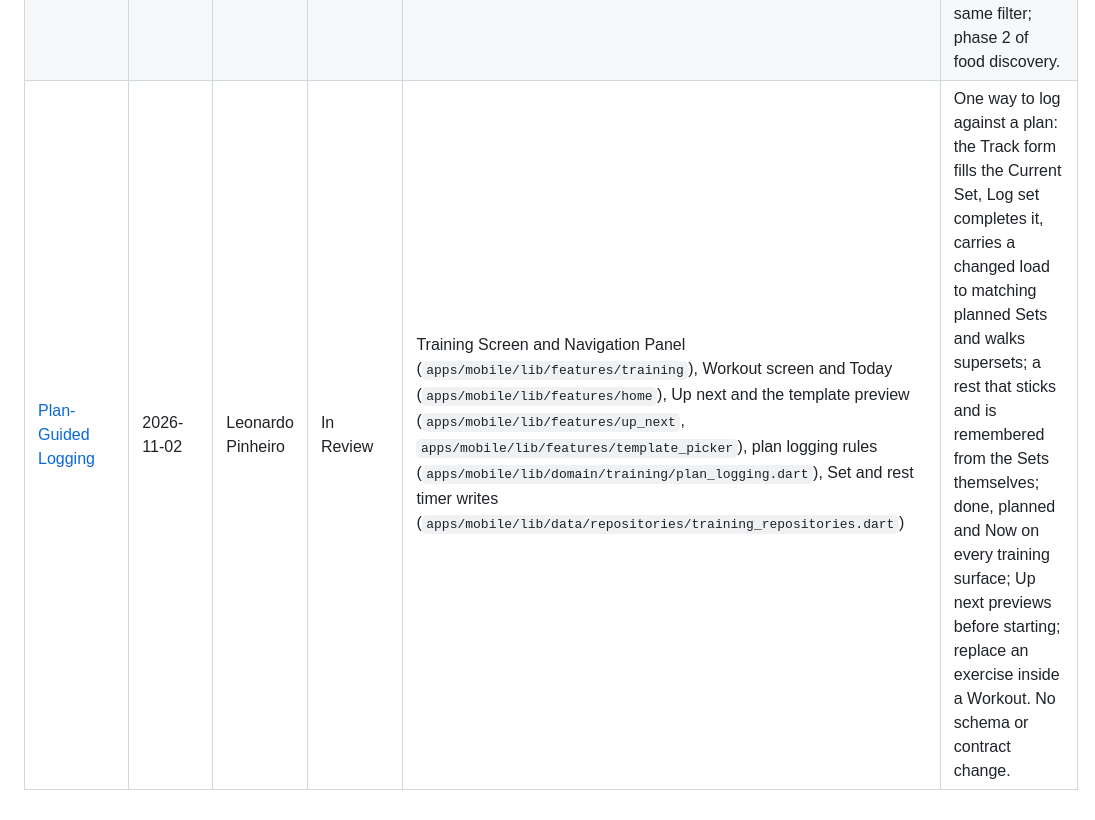
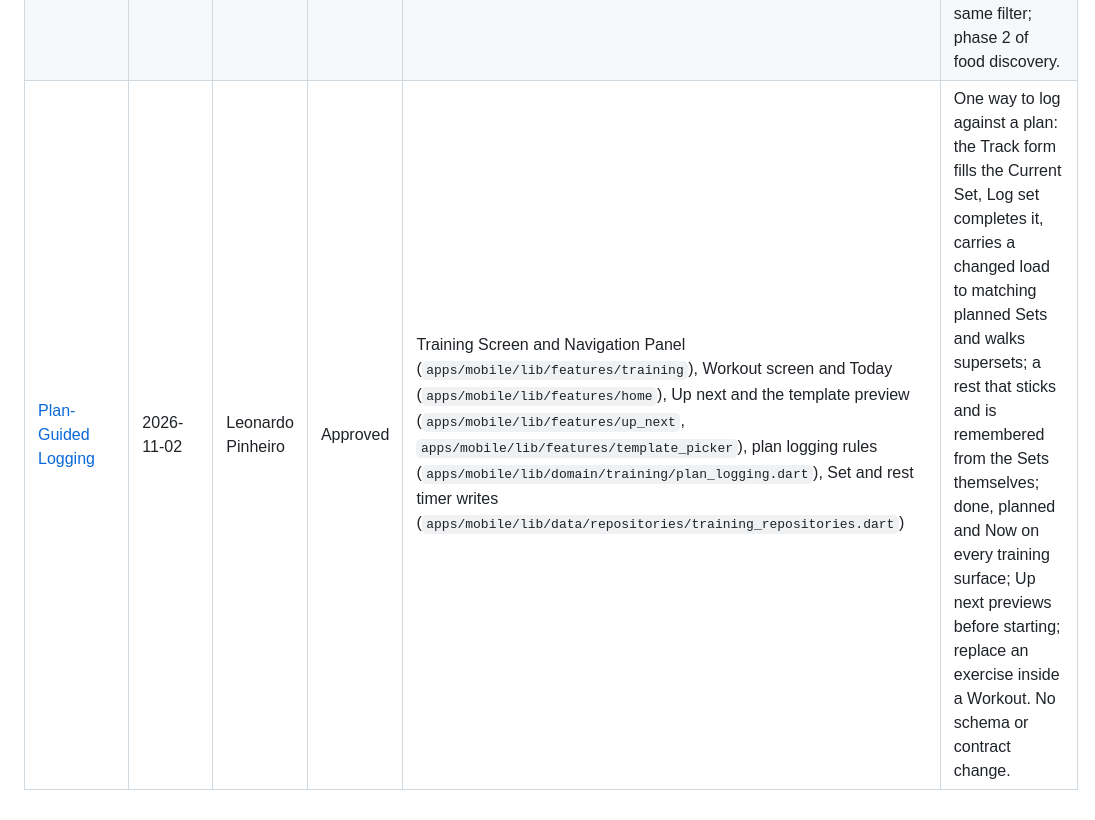
Before and after one commit to perennia-fit/perennia, a Markdown page: docs/designs/SITEMAP.md, the part around the change. Rendered like a GitHub page.

Commit message:
docs: approve the plan-guided logging spec
Co-Authored-By: Claude Opus 5.5 <noreply@anthropic.com>

```diff
--- a/docs/designs/SITEMAP.md
+++ b/docs/designs/SITEMAP.md
@@ -17,4 +17,4 @@ to what replaced it.
 | [Progress Overview](progress-overview.md) | 2026-10-31 | Leonardo Pinheiro | Current | Progress root (`apps/mobile/lib/features/progress`, `apps/mobile/lib/features/home`), training and metric analytics (`apps/mobile/lib/domain/training/training_progress.dart`, `apps/mobile/lib/domain/analytics`, `apps/server/src/analytics`), Focus (`apps/mobile/lib/data/repositories/focus_repository.dart`, `apps/mobile/lib/features/focus`), agent progress reads (`apps/server/src/agent-progress-reads.ts`), `packages/golden-vectors` | Turns Progress into a scroll of derived summary cards: planned versus done from weekly Cadences, minutes by Focus, Progress Measures and New Bests for key exercises, a smoothed Trend over body measurements, and protocol counts behind the lock, with matching Agent reads and a color on each Focus. |
 | [Unified Food Search](unified-food-search.md) | 2026-10-31 | Leonardo Pinheiro | Current | Add-food picker (`apps/mobile/lib/features/nutrition/widgets/add_food_picker.dart`, its controller and `add_food_repository.dart`), Food History (`NutritionRepository.listFoodHistory` in `apps/mobile/lib/data/repositories/training_repositories.dart`), the agent read `listAgentFoodHistory` (`apps/server/src/agent-food-history.ts`, `apps/server/src/food-history.ts`) | One search over Your foods, USDA and Open Food Facts with source badges and optional source chips, and a Your foods view of current Foods ordered by 90-day frequency with Last Portions, so a repeat Food takes two taps (the row, then Save); Food History is golden-vectored and exposed to agents; phase 1 of food discovery, before Aisle browsing. |
 | [Food Aisles](food-aisles.md) | 2026-10-31 | Leonardo Pinheiro | Approved | Open Food Facts bundle and its builder (`apps/mobile/tool/open_food_facts_bundle/`, `apps/mobile/lib/domain/nutrition/open_food_facts.dart`), the reference database (`apps/mobile/lib/data/local/food_reference_database.dart`), the add-food picker, agent food search (`apps/server/src/agent-foods.ts`, `apps/server/src/open-food-facts-bundle.ts`) | A fixed list of 14 consumer-facing Aisles for bundled Open Food Facts products, labelled at build time by a local decision model from one set of positive Aisle definitions (no tag rules), and measured in CI against a held-out, person-labelled reference set; the picker browses and searches within an Aisle, and agents get the same filter; phase 2 of food discovery. |
-| [Plan-Guided Logging](plan-guided-logging.md) | 2026-11-02 | Leonardo Pinheiro | In Review | Training Screen and Navigation Panel (`apps/mobile/lib/features/training`), Workout screen and Today (`apps/mobile/lib/features/home`), Up next and the template preview (`apps/mobile/lib/features/up_next`, `apps/mobile/lib/features/template_picker`), plan logging rules (`apps/mobile/lib/domain/training/plan_logging.dart`), Set and rest timer writes (`apps/mobile/lib/data/repositories/training_repositories.dart`) | One way to log against a plan: the Track form fills the Current Set, Log set completes it, carries a changed load to matching planned Sets and walks supersets; a rest that sticks and is remembered from the Sets themselves; done, planned and Now on every training surface; Up next previews before starting; replace an exercise inside a Workout. No schema or contract change. |
+| [Plan-Guided Logging](plan-guided-logging.md) | 2026-11-02 | Leonardo Pinheiro | Approved | Training Screen and Navigation Panel (`apps/mobile/lib/features/training`), Workout screen and Today (`apps/mobile/lib/features/home`), Up next and the template preview (`apps/mobile/lib/features/up_next`, `apps/mobile/lib/features/template_picker`), plan logging rules (`apps/mobile/lib/domain/training/plan_logging.dart`), Set and rest timer writes (`apps/mobile/lib/data/repositories/training_repositories.dart`) | One way to log against a plan: the Track form fills the Current Set, Log set completes it, carries a changed load to matching planned Sets and walks supersets; a rest that sticks and is remembered from the Sets themselves; done, planned and Now on every training surface; Up next previews before starting; replace an exercise inside a Workout. No schema or contract change. |
```
Also changed, not shown: docs/designs/plan-guided-logging.md (+1 -1 lines).
